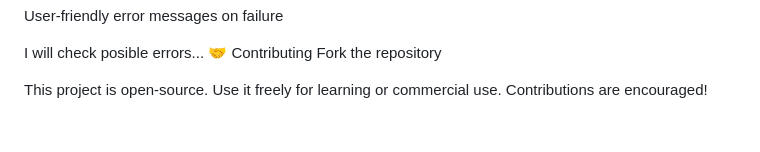
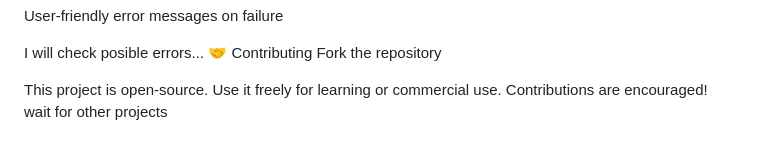
Before and after one commit to sepehr21ar/Store_model, a Markdown page: README.md, the part around the change. Rendered like a GitHub page.

```diff
--- a/README.md
+++ b/README.md
@@ -234,3 +234,4 @@ I will check posible errors...
 Fork the repository
 
 This project is open-source. Use it freely for learning or commercial use. Contributions are encouraged!
+wait for other projects
```
